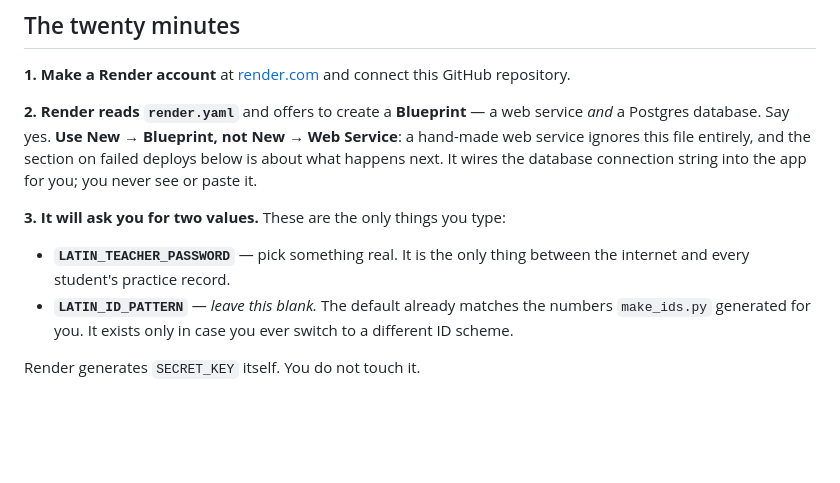
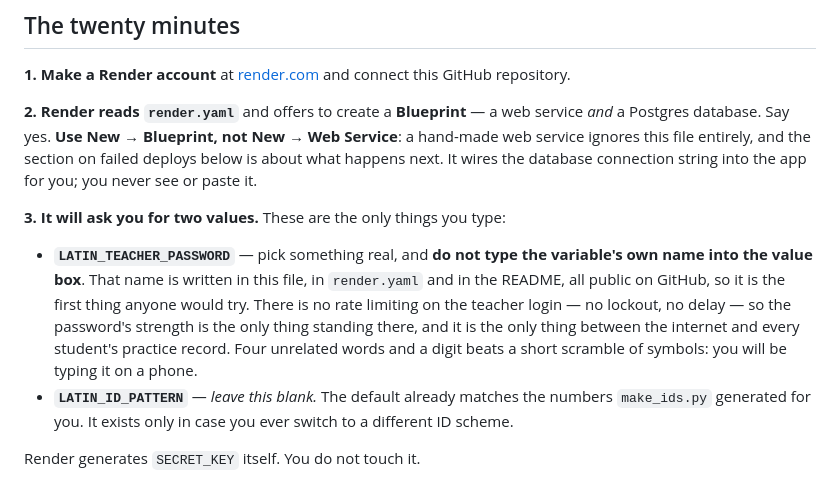
Before and after one commit to jauldridges/Latin-1-Practice-App, a Markdown page: DEPLOY.md, the part around the change. Rendered like a GitHub page; blank space fills up the shorter version.

Commit message:
Warn against typing the password variable's own name as its value
The Render prompt shows the key beside an empty value box, and pasting
the key into the box is an easy thing to do under time pressure. It also
happens to be the worst available choice: LATIN_TEACHER_PASSWORD is
written in DEPLOY.md, render.yaml and the README, all public, so it is
the first guess anyone would make.

It matters more than it would elsewhere because the teacher login has no
rate limiting, no lockout and no delay, so guessing is unlimited and the
password's strength is the only thing in the way of the dashboard, the
review tool and every student's practice record.

Says so at the step where the value is typed, and suggests a passphrase
rather than a symbol scramble, since the person typing it is standing in
a classroom holding a phone.

Co-Authored-By: Claude Opus 5 <noreply@anthropic.com>
Claude-Session: https://claude.ai/code/session_01AocUsKCaBTok9bRzHUhHYx

```diff
--- a/DEPLOY.md
+++ b/DEPLOY.md
@@ -51,8 +51,14 @@ string into the app for you; you never see or paste it.
 
 **3. It will ask you for two values.** These are the only things you type:
 
-   - **`LATIN_TEACHER_PASSWORD`** — pick something real. It is the only thing
-     between the internet and every student's practice record.
+   - **`LATIN_TEACHER_PASSWORD`** — pick something real, and **do not type the
+     variable's own name into the value box**. That name is written in this
+     file, in `render.yaml` and in the README, all public on GitHub, so it is
+     the first thing anyone would try. There is no rate limiting on the teacher
+     login — no lockout, no delay — so the password's strength is the only thing
+     standing there, and it is the only thing between the internet and every
+     student's practice record. Four unrelated words and a digit beats a short
+     scramble of symbols: you will be typing it on a phone.
    - **`LATIN_ID_PATTERN`** — *leave this blank.* The default already matches
      the numbers `make_ids.py` generated for you. It exists only in case you
      ever switch to a different ID scheme.
```
